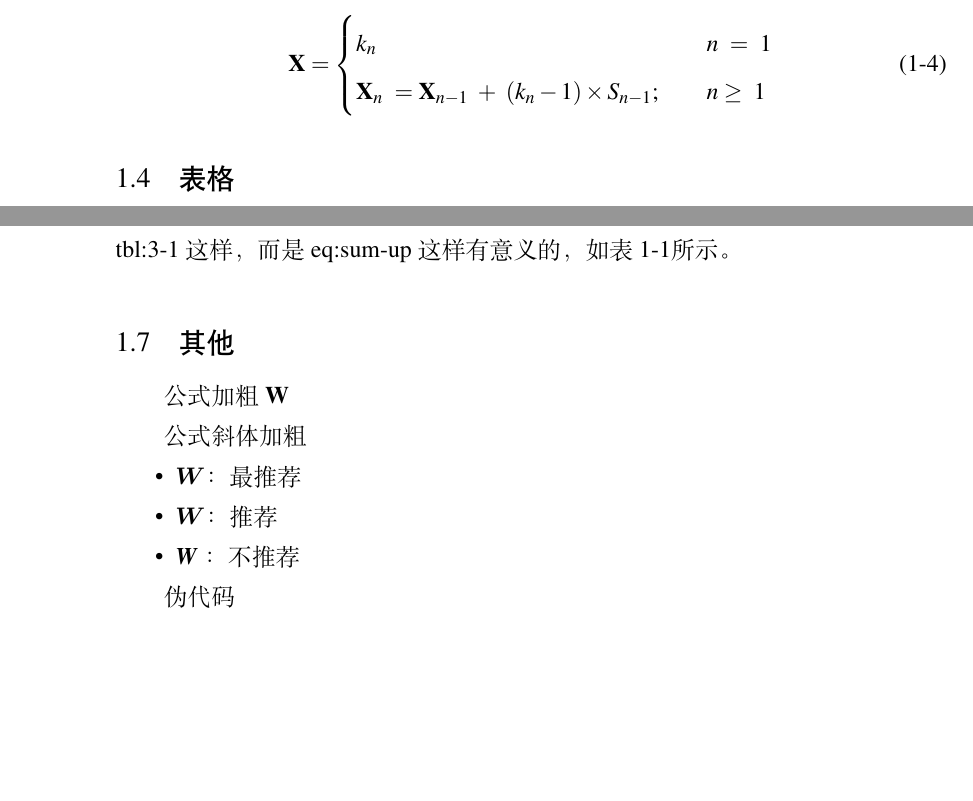
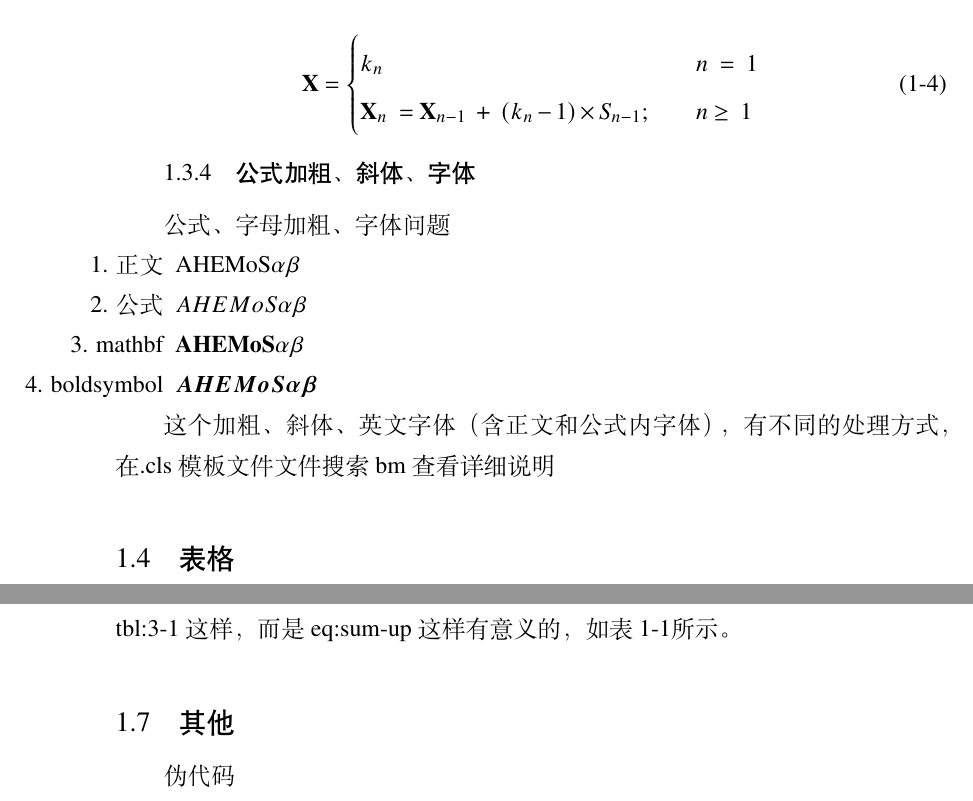
Before and after one commit to yuhldr/LZUThesis2020, a LaTeX thesis (template-PgD&PhD.tex): two parts of pages 7 and 8 of 12, joined at a grey line, cut so that both start at the same text, the shorter picture padded with empty space. Compiled offline with XeLaTeX; a missing font is replaced by an installed copy or a similar font.

Commit message:
公式字体、加粗、斜体

```diff
--- a/template-PgD&PhD.tex
+++ b/template-PgD&PhD.tex
@@ -193,6 +193,22 @@
     \end{cases}
 \end{equation}
 
+\subsection{公式加粗、斜体、字体}
+
+公式、字母加粗、字体问题
+
+\begin{itemize}
+  \item [1. 正文] AHEMoS$\alpha \beta$
+  \item[2. 公式]  $AHEMoS \alpha \beta$
+  \item[3. mathbf] $\mathbf{AHEMoS\alpha \beta}$
+  \item [4. boldsymbol] $\boldsymbol{AHEMoS\alpha \beta}$
+  % \item [5. bm] $\bm{AHEMoS\alpha \beta}$
+\end{itemize}
+
+这个加粗、斜体、英文字体（含正文和公式内字体），有不同的处理方式，在 .cls 模板文件文件搜索 bm 查看详细说明
+
+
+
 \section{表格}
 
 三线表格式：
@@ -239,17 +255,6 @@
 使用label和hyperref进行引用，引用时用图标的意义命名，尽量少用类似tbl:3-1这样，而是eq:sum-up这样有意义的，如\hyperref[tbl:mole]{表 1-1}所示。
 
 \section{其他}
-
-公式加粗 $\mathbf{W}$
-
-公式斜体加粗
-\begin{itemize}
-  \item $\bm{W}$：最推荐
-  \item $\boldsymbol{W}$：推荐
-  \item \textbf{\textit{W}} ：不推荐
-\end{itemize}
-
-
 
 
 伪代码
```
Also changed, not shown: LZUThesis-PgD&PhD.cls (+31 -3 lines), LZUThesis.cls (+30 -3 lines), template.tex (+9 -5 lines), template-PgD&PhD.pdf, template.pdf.
